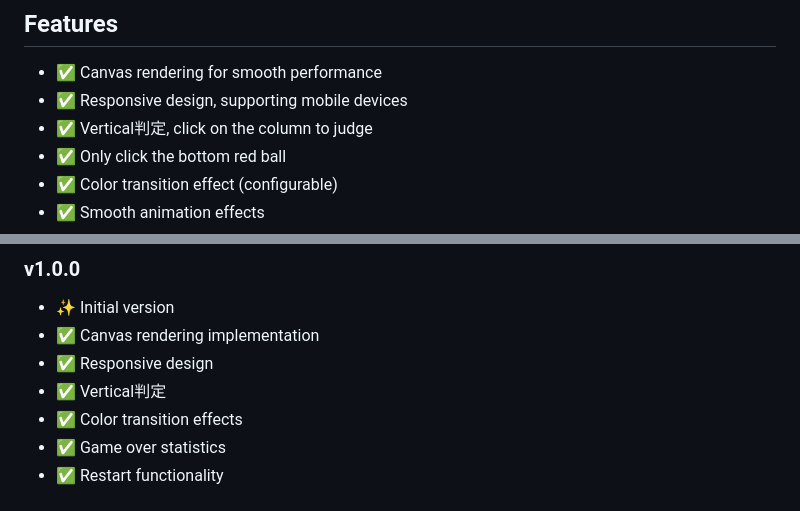
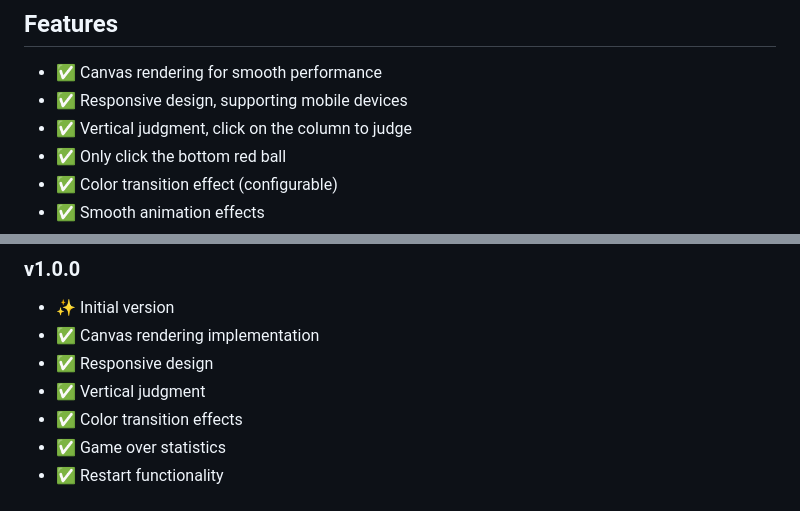
Before and after one commit to yimeilanyingbi/apple-pinao-game, a Markdown page: README.md, 2 parts joined by grey strips. Rendered like a GitHub page.

Commit message:
fix: update README.md - replace Chinese '判定' with 'judgment'

```diff
--- a/README.md
+++ b/README.md
@@ -11,7 +11,7 @@ A Canvas-based casual click game where players need to click on falling red ball
 
 - ✅ Canvas rendering for smooth performance
 - ✅ Responsive design, supporting mobile devices
-- ✅ Vertical判定, click on the column to judge
+- ✅ Vertical judgment, click on the column to judge
 - ✅ Only click the bottom red ball
 - ✅ Color transition effect (configurable)
 - ✅ Smooth animation effects
@@ -162,7 +162,7 @@ MIT License
 - ✨ Initial version
 - ✅ Canvas rendering implementation
 - ✅ Responsive design
-- ✅ Vertical判定
+- ✅ Vertical judgment
 - ✅ Color transition effects
 - ✅ Game over statistics
 - ✅ Restart functionality
```
